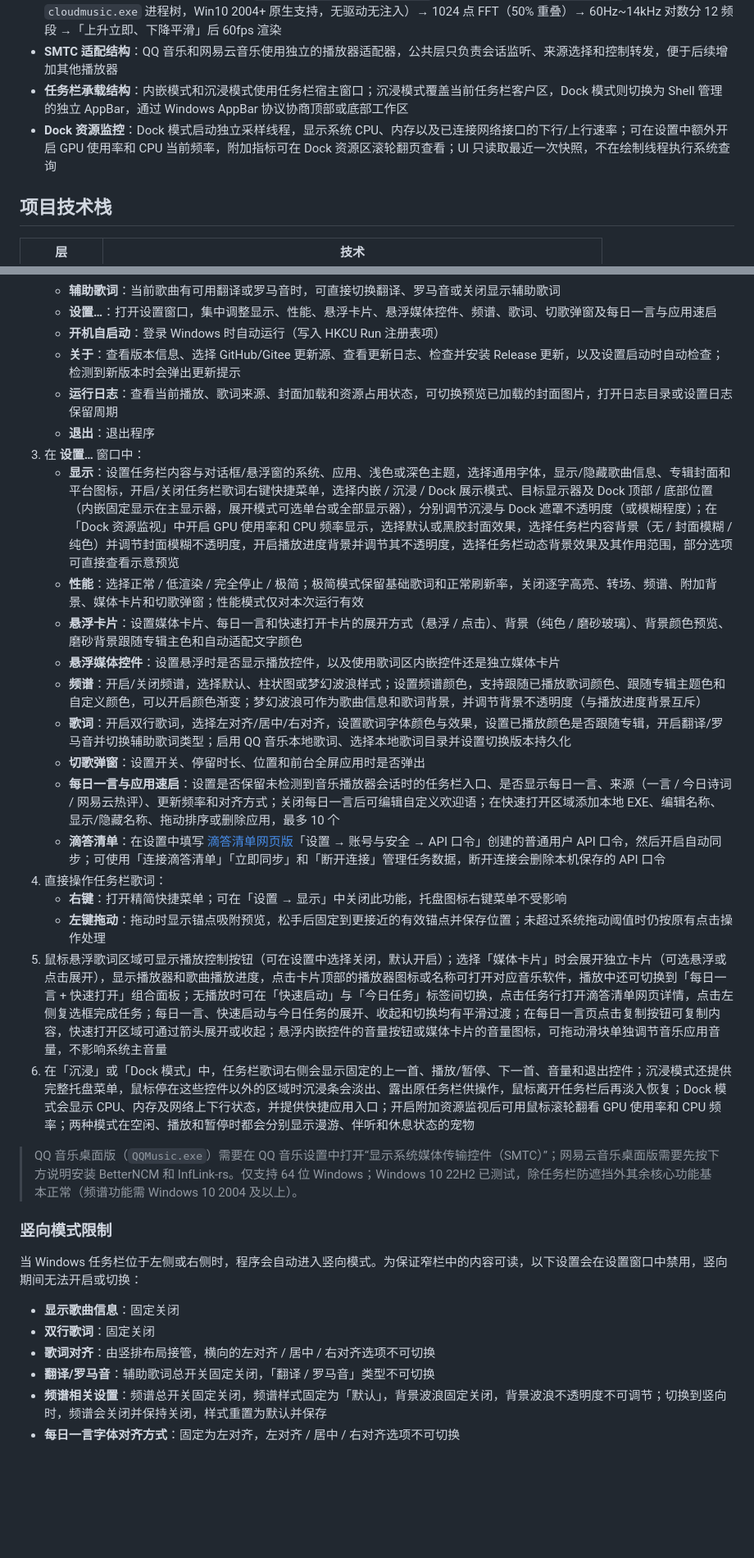
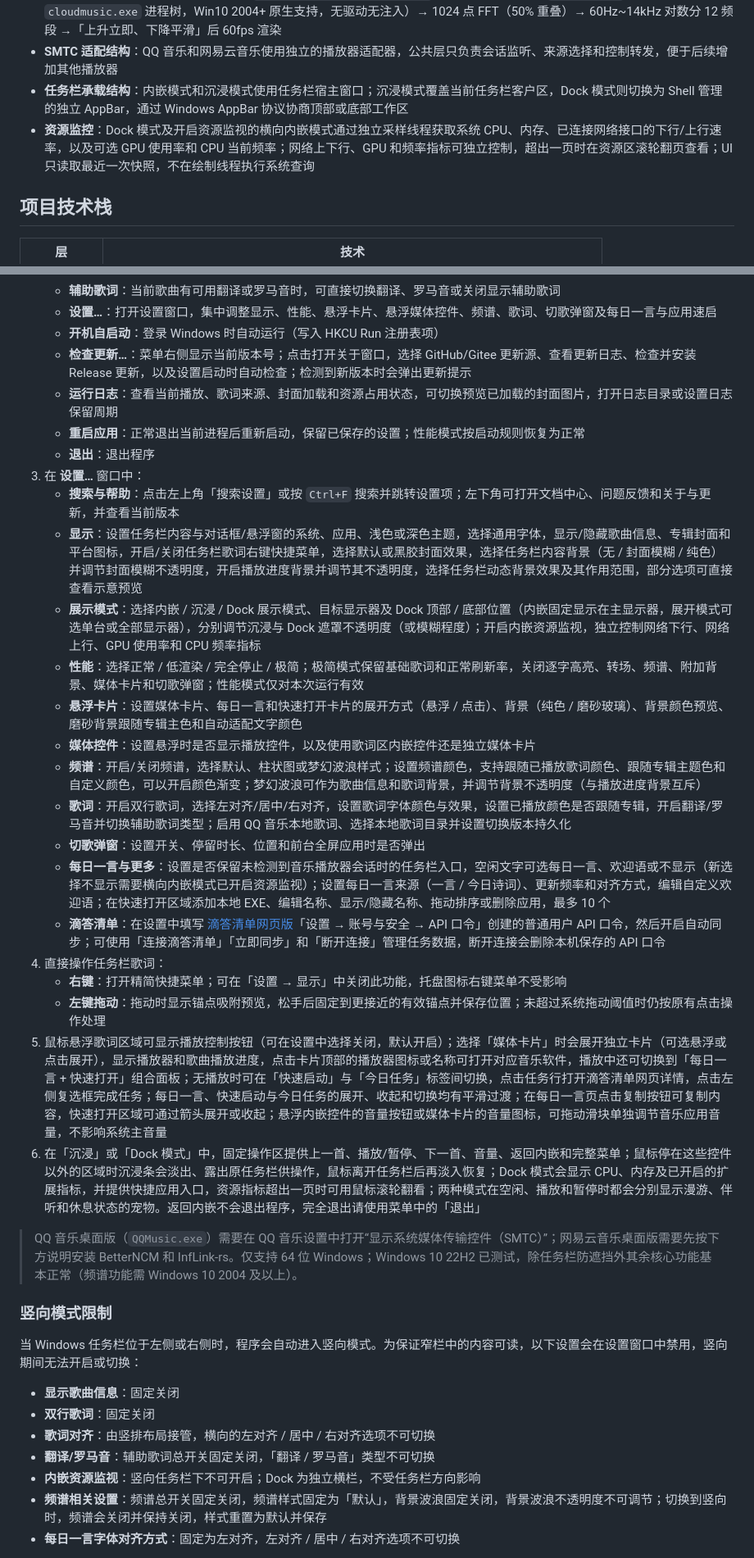
Before and after one commit to H0308/qq-music-lyrics-displayer, a Markdown page: README.md, 2 parts joined by grey strips. Shown at 82% size. Rendered like a GitHub page; blank space fills up the shorter version.

Commit message:
lyrics: 更新ReadMe

```diff
--- a/README.md
+++ b/README.md
@@ -70,7 +73,7 @@
 - **音频频谱**：WASAPI 进程级回环捕获（`ActivateAudioInterfaceAsync`，根据当前来源捕获 `QQMusic.exe` 或 `cloudmusic.exe` 进程树，Win10 2004+ 原生支持，无驱动无注入）→ 1024 点 FFT（50% 重叠）→ 60Hz~14kHz 对数分 12 频段 →「上升立即、下降平滑」后 60fps 渲染
 - **SMTC 适配结构**：QQ 音乐和网易云音乐使用独立的播放器适配器，公共层只负责会话监听、来源选择和控制转发，便于后续增加其他播放器
 - **任务栏承载结构**：内嵌模式和沉浸模式使用任务栏宿主窗口；沉浸模式覆盖当前任务栏客户区，Dock 模式则切换为 Shell 管理的独立 AppBar，通过 Windows AppBar 协议协商顶部或底部工作区
-- **Dock 资源监控**：Dock 模式启动独立采样线程，显示系统 CPU、内存以及已连接网络接口的下行/上行速率；可在设置中额外开启 GPU 使用率和 CPU 当前频率，附加指标可在 Dock 资源区滚轮翻页查看；UI 只读取最近一次快照，不在绘制线程执行系统查询
+- **资源监控**：Dock 模式及开启资源监视的横向内嵌模式通过独立采样线程获取系统 CPU、内存、已连接网络接口的下行/上行速率，以及可选 GPU 使用率和 CPU 当前频率；网络上下行、GPU 和频率指标可独立控制，超出一页时在资源区滚轮翻页查看；UI 只读取最近一次快照，不在绘制线程执行系统查询
 
 ## 项目技术栈
 
@@ -141,24 +146,27 @@ git push origin v2.7.0
    - **辅助歌词**：当前歌曲有可用翻译或罗马音时，可直接切换翻译、罗马音或关闭显示辅助歌词
    - **设置…**：打开设置窗口，集中调整显示、性能、悬浮卡片、悬浮媒体控件、频谱、歌词、切歌弹窗及每日一言与应用速启
    - **开机自启动**：登录 Windows 时自动运行（写入 HKCU Run 注册表项）
-   - **关于**：查看版本信息、选择 GitHub/Gitee 更新源、查看更新日志、检查并安装 Release 更新，以及设置启动时自动检查；检测到新版本时会弹出更新提示
+   - **检查更新…**：菜单右侧显示当前版本号；点击打开关于窗口，选择 GitHub/Gitee 更新源、查看更新日志、检查并安装 Release 更新，以及设置启动时自动检查；检测到新版本时会弹出更新提示
    - **运行日志**：查看当前播放、歌词来源、封面加载和资源占用状态，可切换预览已加载的封面图片，打开日志目录或设置日志保留周期
+   - **重启应用**：正常退出当前进程后重新启动，保留已保存的设置；性能模式按启动规则恢复为正常
    - **退出**：退出程序
 3. 在 **设置…** 窗口中：
-   - **显示**：设置任务栏内容与对话框/悬浮窗的系统、应用、浅色或深色主题，选择通用字体，显示/隐藏歌曲信息、专辑封面和平台图标，开启/关闭任务栏歌词右键快捷菜单，选择内嵌 / 沉浸 / Dock 展示模式、目标显示器及 Dock 顶部 / 底部位置（内嵌固定显示在主显示器，展开模式可选单台或全部显示器），分别调节沉浸与 Dock 遮罩不透明度（或模糊程度）；在「Dock 资源监视」中开启 GPU 使用率和 CPU 频率显示，选择默认或黑胶封面效果，选择任务栏内容背景（无 / 封面模糊 / 纯色）并调节封面模糊不透明度，开启播放进度背景并调节其不透明度，选择任务栏动态背景效果及其作用范围，部分选项可直接查看示意预览
+   - **搜索与帮助**：点击左上角「搜索设置」或按 `Ctrl+F` 搜索并跳转设置项；左下角可打开文档中心、问题反馈和关于与更新，并查看当前版本
+   - **显示**：设置任务栏内容与对话框/悬浮窗的系统、应用、浅色或深色主题，选择通用字体，显示/隐藏歌曲信息、专辑封面和平台图标，开启/关闭任务栏歌词右键快捷菜单，选择默认或黑胶封面效果，选择任务栏内容背景（无 / 封面模糊 / 纯色）并调节封面模糊不透明度，开启播放进度背景并调节其不透明度，选择任务栏动态背景效果及其作用范围，部分选项可直接查看示意预览
+   - **展示模式**：选择内嵌 / 沉浸 / Dock 展示模式、目标显示器及 Dock 顶部 / 底部位置（内嵌固定显示在主显示器，展开模式可选单台或全部显示器），分别调节沉浸与 Dock 遮罩不透明度（或模糊程度）；开启内嵌资源监视，独立控制网络下行、网络上行、GPU 使用率和 CPU 频率指标
    - **性能**：选择正常 / 低渲染 / 完全停止 / 极简；极简模式保留基础歌词和正常刷新率，关闭逐字高亮、转场、频谱、附加背景、媒体卡片和切歌弹窗；性能模式仅对本次运行有效
    - **悬浮卡片**：设置媒体卡片、每日一言和快速打开卡片的展开方式（悬浮 / 点击）、背景（纯色 / 磨砂玻璃）、背景颜色预览、磨砂背景跟随专辑主色和自动适配文字颜色
-   - **悬浮媒体控件**：设置悬浮时是否显示播放控件，以及使用歌词区内嵌控件还是独立媒体卡片
+   - **媒体控件**：设置悬浮时是否显示播放控件，以及使用歌词区内嵌控件还是独立媒体卡片
    - **频谱**：开启/关闭频谱，选择默认、柱状图或梦幻波浪样式；设置频谱颜色，支持跟随已播放歌词颜色、跟随专辑主题色和自定义颜色，可以开启颜色渐变；梦幻波浪可作为歌曲信息和歌词背景，并调节背景不透明度（与播放进度背景互斥）
    - **歌词**：开启双行歌词，选择左对齐/居中/右对齐，设置歌词字体颜色与效果，设置已播放颜色是否跟随专辑，开启翻译/罗马音并切换辅助歌词类型；启用 QQ 音乐本地歌词、选择本地歌词目录并设置切换版本持久化
    - **切歌弹窗**：设置开关、停留时长、位置和前台全屏应用时是否弹出
-   - **每日一言与应用速启**：设置是否保留未检测到音乐播放器会话时的任务栏入口、是否显示每日一言、来源（一言 / 今日诗词 / 网易云热评）、更新频率和对齐方式；关闭每日一言后可编辑自定义欢迎语；在快速打开区域添加本地 EXE、编辑名称、显示/隐藏名称、拖动排序或删除应用，最多 10 个
+   - **每日一言与更多**：设置是否保留未检测到音乐播放器会话时的任务栏入口，空闲文字可选每日一言、欢迎语或不显示（新选择不显示需要横向内嵌模式已开启资源监视）；设置每日一言来源（一言 / 今日诗词）、更新频率和对齐方式，编辑自定义欢迎语；在快速打开区域添加本地 EXE、编辑名称、显示/隐藏名称、拖动排序或删除应用，最多 10 个
    - **滴答清单**：在设置中填写 [滴答清单网页版](https://dida365.com/webapp/)「设置 → 账号与安全 → API 口令」创建的普通用户 API 口令，然后开启自动同步；可使用「连接滴答清单」「立即同步」和「断开连接」管理任务数据，断开连接会删除本机保存的 API 口令
 4. 直接操作任务栏歌词：
    - **右键**：打开精简快捷菜单；可在「设置 → 显示」中关闭此功能，托盘图标右键菜单不受影响
    - **左键拖动**：拖动时显示锚点吸附预览，松手后固定到更接近的有效锚点并保存位置；未超过系统拖动阈值时仍按原有点击操作处理
 5. 鼠标悬浮歌词区域可显示播放控制按钮（可在设置中选择关闭，默认开启）；选择「媒体卡片」时会展开独立卡片（可选悬浮或点击展开），显示播放器和歌曲播放进度，点击卡片顶部的播放器图标或名称可打开对应音乐软件，播放中还可切换到「每日一言 + 快速打开」组合面板；无播放时可在「快速启动」与「今日任务」标签间切换，点击任务行打开滴答清单网页详情，点击左侧复选框完成任务；每日一言、快速启动与今日任务的展开、收起和切换均有平滑过渡；在每日一言页点击复制按钮可复制内容，快速打开区域可通过箭头展开或收起；悬浮内嵌控件的音量按钮或媒体卡片的音量图标，可拖动滑块单独调节音乐应用音量，不影响系统主音量
-6. 在「沉浸」或「Dock 模式」中，任务栏歌词右侧会显示固定的上一首、播放/暂停、下一首、音量和退出控件；沉浸模式还提供完整托盘菜单，鼠标停在这些控件以外的区域时沉浸条会淡出、露出原任务栏供操作，鼠标离开任务栏后再淡入恢复；Dock 模式会显示 CPU、内存及网络上下行状态，并提供快捷应用入口；开启附加资源监视后可用鼠标滚轮翻看 GPU 使用率和 CPU 频率；两种模式在空闲、播放和暂停时都会分别显示漫游、伴听和休息状态的宠物
+6. 在「沉浸」或「Dock 模式」中，固定操作区提供上一首、播放/暂停、下一首、音量、返回内嵌和完整菜单；鼠标停在这些控件以外的区域时沉浸条会淡出、露出原任务栏供操作，鼠标离开任务栏后再淡入恢复；Dock 模式会显示 CPU、内存及已开启的扩展指标，并提供快捷应用入口，资源指标超出一页时可用鼠标滚轮翻看；两种模式在空闲、播放和暂停时都会分别显示漫游、伴听和休息状态的宠物。返回内嵌不会退出程序，完全退出请使用菜单中的「退出」
 
 > QQ 音乐桌面版（`QQMusic.exe`）需要在 QQ 音乐设置中打开“显示系统媒体传输控件（SMTC）”；网易云音乐桌面版需要先按下方说明安装 BetterNCM 和 InfLink-rs。仅支持 64 位 Windows；Windows 10 22H2 已测试，除任务栏防遮挡外其余核心功能基本正常（频谱功能需 Windows 10 2004 及以上）。
 
@@ -170,6 +178,7 @@ git push origin v2.7.0
 - **双行歌词**：固定关闭
 - **歌词对齐**：由竖排布局接管，横向的左对齐 / 居中 / 右对齐选项不可切换
 - **翻译/罗马音**：辅助歌词总开关固定关闭，「翻译 / 罗马音」类型不可切换
+- **内嵌资源监视**：竖向任务栏下不可开启；Dock 为独立横栏，不受任务栏方向影响
 - **频谱相关设置**：频谱总开关固定关闭，频谱样式固定为「默认」，背景波浪固定关闭，背景波浪不透明度不可调节；切换到竖向时，频谱会关闭并保持关闭，样式重置为默认并保存
 - **每日一言字体对齐方式**：固定为左对齐，左对齐 / 居中 / 右对齐选项不可切换
 
```
Also changed, not shown: other parts of README.md (+8 -3 lines).
